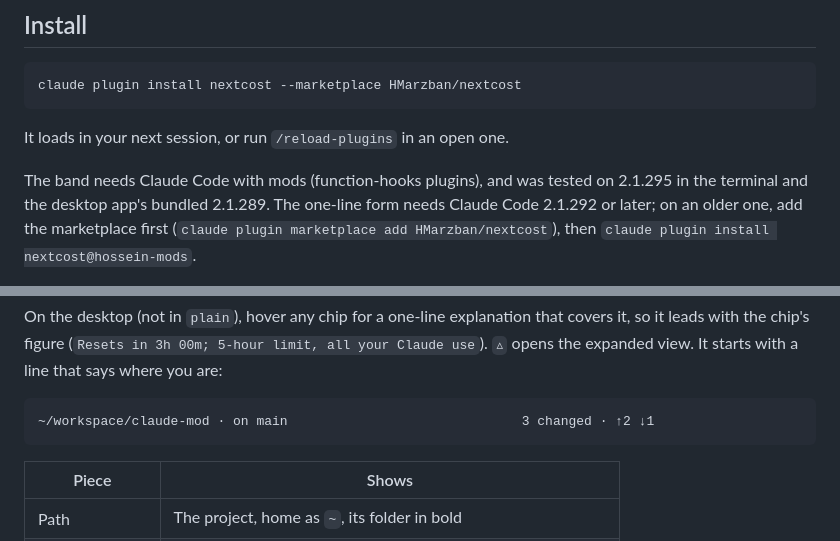
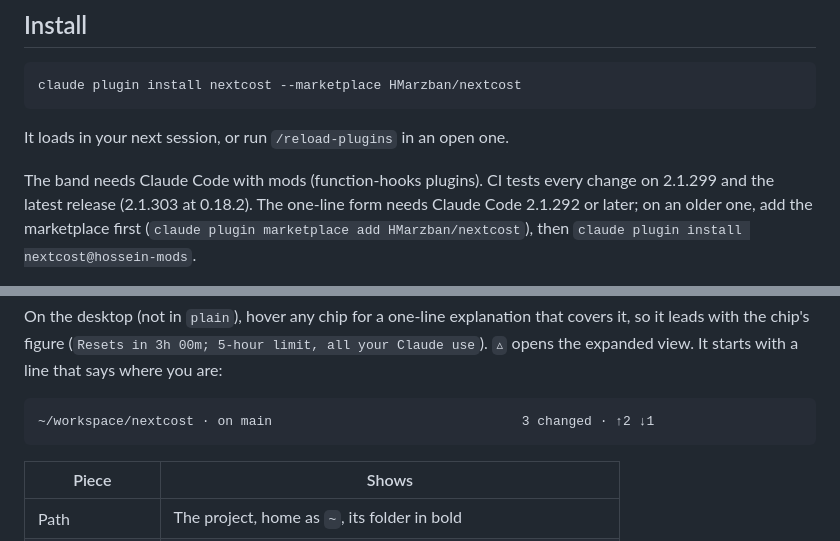
Before and after one commit to HMarzban/claude-mod, a Markdown page: plugins/nextcost/README.md, 2 parts joined by grey strips. Drawn GitHub-style.

````diff
--- a/plugins/nextcost/README.md
+++ b/plugins/nextcost/README.md
@@ -22,8 +22,8 @@ claude plugin install nextcost --marketplace HMarzban/nextcost
 
 It loads in your next session, or run `/reload-plugins` in an open one.
 
-The band needs Claude Code with mods (function-hooks plugins), and was
-tested on 2.1.295 in the terminal and the desktop app's bundled 2.1.289. The
+The band needs Claude Code with mods (function-hooks plugins). CI tests
+every change on 2.1.299 and the latest release (2.1.303 at 0.18.2). The
 one-line form needs Claude Code 2.1.292 or later; on an older one, add the
 marketplace first (`claude plugin marketplace add HMarzban/nextcost`),
 then `claude plugin install nextcost@hossein-mods`.
@@ -89,7 +89,7 @@ explanation that covers it, so it leads with the chip's figure (`Resets in
 It starts with a line that says where you are:
 
 ```
-~/workspace/claude-mod · on main                              3 changed · ↑2 ↓1
+~/workspace/nextcost · on main                                3 changed · ↑2 ↓1
 ```
 
 | Piece | Shows |
````
Also changed, not shown: CONTRIBUTING.md (+10 -1 lines), README.md (+7 -4 lines).
